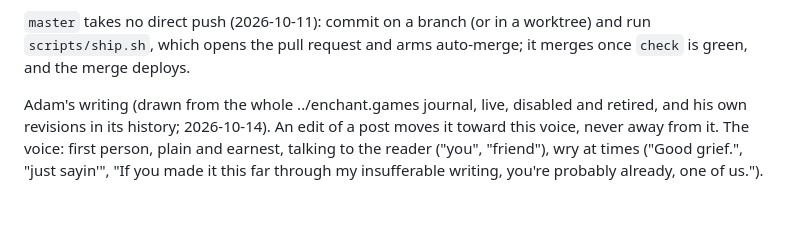
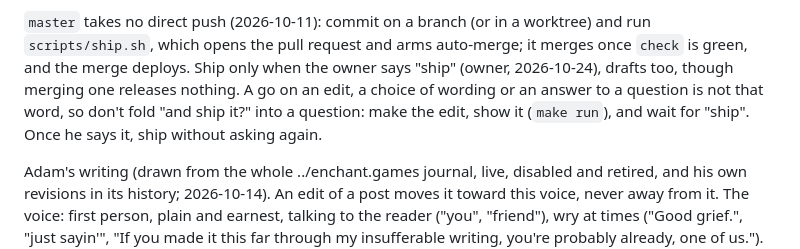
Before and after one commit to a-schaefers/adamschaefers.com, a Markdown page: CLAUDE.md, the part around the change. Rendered like a GitHub page; blank space fills up the shorter version.

Commit message:
CLAUDE.md: ship only on the word

```diff
--- a/CLAUDE.md
+++ b/CLAUDE.md
@@ -429,6 +429,11 @@ repository secrets only `terraform.yml` reads, blanked on every pull request
 `master` takes no direct push (2026-10-11): commit on a branch (or in a
 worktree) and run `scripts/ship.sh`, which opens the pull request and arms
 auto-merge; it merges once `check` is green, and the merge deploys.
+Ship only when the owner says "ship" (owner, 2026-10-24), drafts too, though
+merging one releases nothing. A go on an edit, a choice of wording or an
+answer to a question is not that word, so don't fold "and ship it?" into a
+question: make the edit, show it (`make run`), and wait for "ship". Once he
+says it, ship without asking again.
 
 Adam's writing (drawn from the whole ../enchant.games journal, live, disabled
 and retired, and his own revisions in its history; 2026-10-14). An edit of a
```
